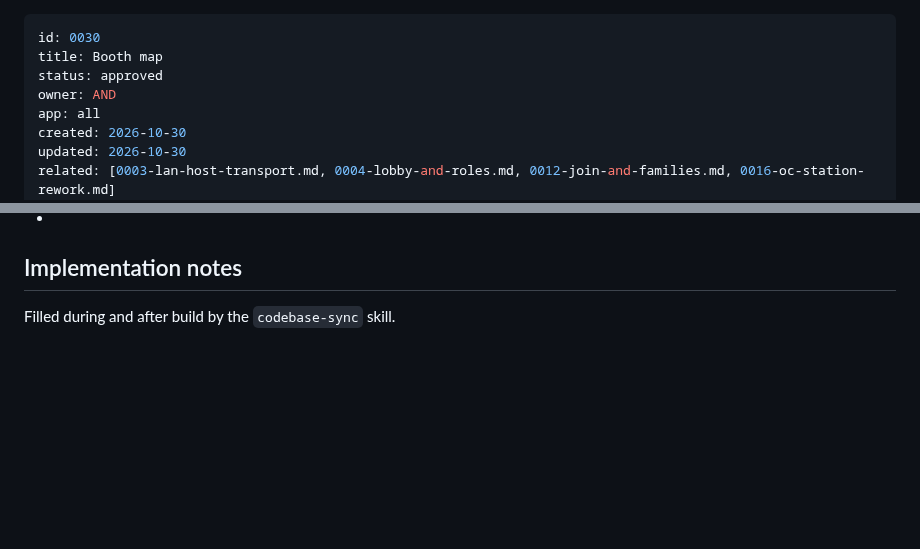
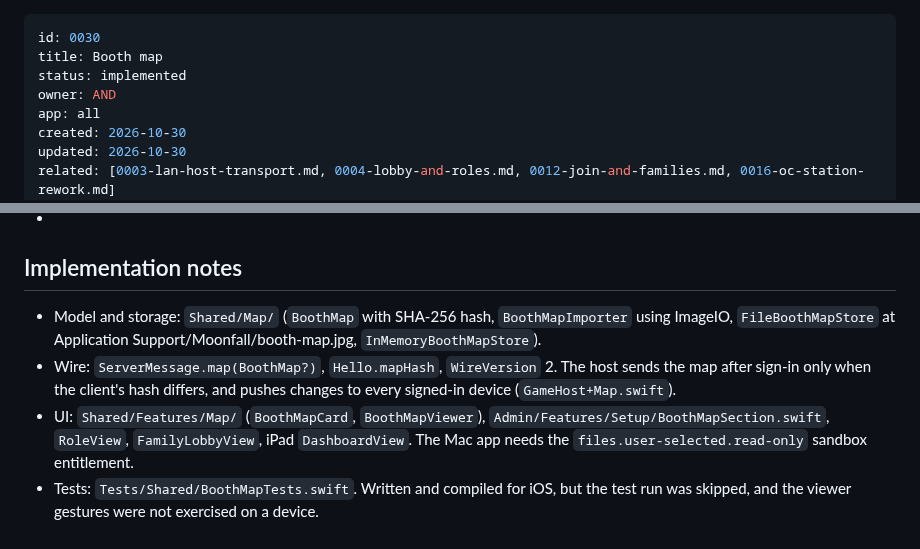
Before and after one commit to Andrew4Coding/academy-murder-mystery, a Markdown page: specs/features/0030-booth-map.md, 2 parts joined by grey strips. Rendered like a GitHub page; blank space fills up the shorter version.

Commit message:
docs(specs): [AND] mark 0030-booth-map as implemented

```diff
--- a/specs/features/0030-booth-map.md
+++ b/specs/features/0030-booth-map.md
@@ -1,7 +1,7 @@
 ---
 id: 0030
 title: Booth map
-status: approved
+status: implemented
 owner: AND
 app: all
 created: 2026-10-30
@@ -71,4 +71,7 @@ No SwiftData change and no schema version bump. The Mac keeps the map as one JPE
 
 ## Implementation notes
 
-Filled during and after build by the `codebase-sync` skill.
+- Model and storage: `Shared/Map/` (`BoothMap` with SHA-256 hash, `BoothMapImporter` using ImageIO, `FileBoothMapStore` at Application Support/Moonfall/booth-map.jpg, `InMemoryBoothMapStore`).
+- Wire: `ServerMessage.map(BoothMap?)`, `Hello.mapHash`, `WireVersion` 2. The host sends the map after sign-in only when the client's hash differs, and pushes changes to every signed-in device (`GameHost+Map.swift`).
+- UI: `Shared/Features/Map/` (`BoothMapCard`, `BoothMapViewer`), `Admin/Features/Setup/BoothMapSection.swift`, `RoleView`, `FamilyLobbyView`, iPad `DashboardView`. The Mac app needs the `files.user-selected.read-only` sandbox entitlement.
+- Tests: `Tests/Shared/BoothMapTests.swift`. Written and compiled for iOS, but the test run was skipped, and the viewer gestures were not exercised on a device.
```
Also changed, not shown: other parts of specs/features/0030-booth-map.md (+12 -12 lines).
